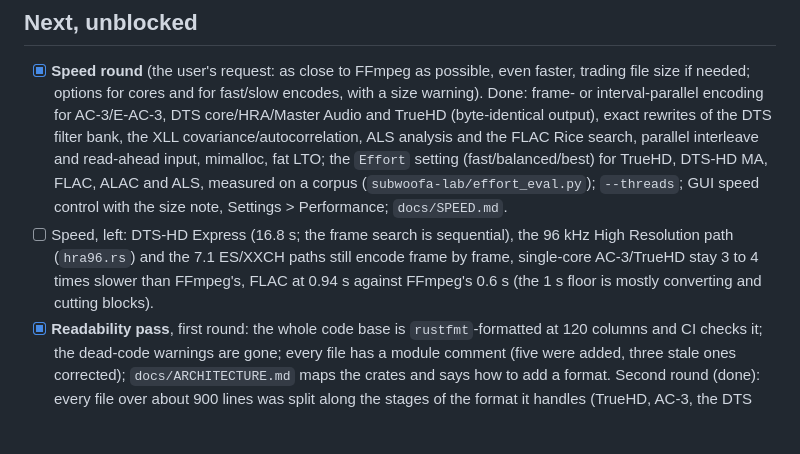
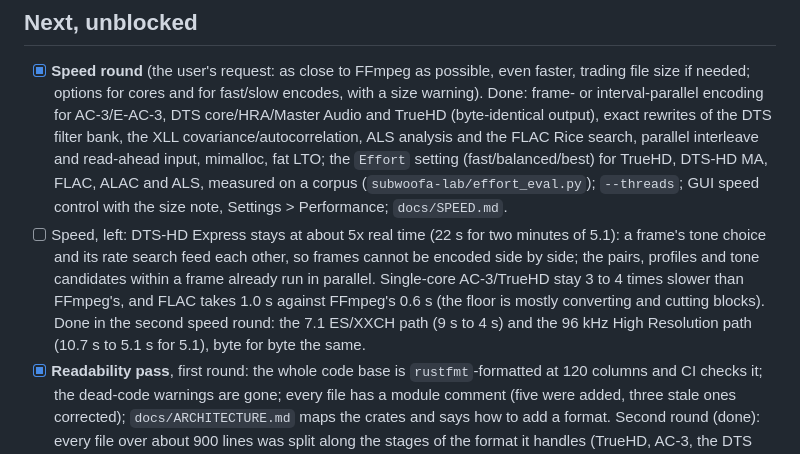
Before and after one commit to callumcomplains/subwoofa, a Markdown page: docs/TODO.md, the part around the change. Drawn GitHub-style; blank space fills up the shorter version.

Commit message:
TODO: speed status

```diff
--- a/docs/TODO.md
+++ b/docs/TODO.md
@@ -26,7 +26,7 @@ format options), verify support, round-trip tests, docs table row, changelog lin
 ## Next, unblocked
 
 - [x] **Speed round** (the user's request: as close to FFmpeg as possible, even faster, trading file size if needed; options for cores and for fast/slow encodes, with a size warning). Done: frame- or interval-parallel encoding for AC-3/E-AC-3, DTS core/HRA/Master Audio and TrueHD (byte-identical output), exact rewrites of the DTS filter bank, the XLL covariance/autocorrelation, ALS analysis and the FLAC Rice search, parallel interleave and read-ahead input, mimalloc, fat LTO; the `Effort` setting (fast/balanced/best) for TrueHD, DTS-HD MA, FLAC, ALAC and ALS, measured on a corpus (`subwoofa-lab/effort_eval.py`); `--threads`; GUI speed control with the size note, Settings > Performance; `docs/SPEED.md`.
-- [ ] Speed, left: DTS-HD Express (16.8 s; the frame search is sequential), the 96 kHz High Resolution path (`hra96.rs`) and the 7.1 ES/XXCH paths still encode frame by frame, single-core AC-3/TrueHD stay 3 to 4 times slower than FFmpeg's, FLAC at 0.94 s against FFmpeg's 0.6 s (the 1 s floor is mostly converting and cutting blocks).
+- [ ] Speed, left: DTS-HD Express stays at about 5x real time (22 s for two minutes of 5.1): a frame's tone choice and its rate search feed each other, so frames cannot be encoded side by side; the pairs, profiles and tone candidates within a frame already run in parallel. Single-core AC-3/TrueHD stay 3 to 4 times slower than FFmpeg's, and FLAC takes 1.0 s against FFmpeg's 0.6 s (the floor is mostly converting and cutting blocks). Done in the second speed round: the 7.1 ES/XXCH path (9 s to 4 s) and the 96 kHz High Resolution path (10.7 s to 5.1 s for 5.1), byte for byte the same.
 - [x] **Readability pass**, first round: the whole code base is `rustfmt`-formatted at 120 columns and CI checks it; the dead-code warnings are gone; every file has a module comment (five were added, three stale ones corrected); `docs/ARCHITECTURE.md` maps the crates and says how to add a format. Second round (done): every file over about 900 lines was split along the stages of the format it handles (TrueHD, AC-3, the DTS family, the verifiers, StreamTools, the PCM reader, the Atmos backend, the command line, the app bridge and the page script), the longest functions were cut into named steps, `clippy` is clean and runs in CI, and every change was checked to leave the output files byte for byte the same (`crates/sw-queue/tests/golden.rs` holds a checksum for each format). Left: functions of 100 to 150 lines in the oldest DTS and TrueHD code, and a few longer names that could be shorter.
 - [x] **DCP audio**: done (SMPTE and Interop, checked against asdcplib's own output and tools; not tried on a cinema server). Encrypted track files and the rest of a DCP (CPL, PKL, ASSETMAP) are not made.
 - [x] **AC-3 exponent-strategy optimisation**: measured instead of built. Eight combinations of exponent strategy and block grouping were tried on film audio (stereo 192 and 384, 5.1 at 448 and 640 kbps, decoded SNR): all within 0.2 dB of the current choice, so the fixed choice stays.
```
